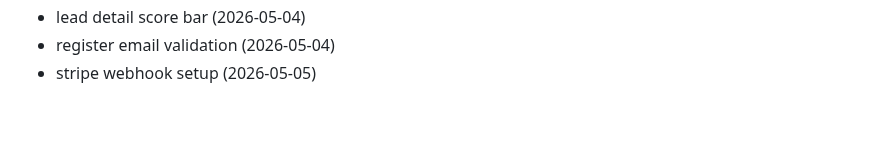
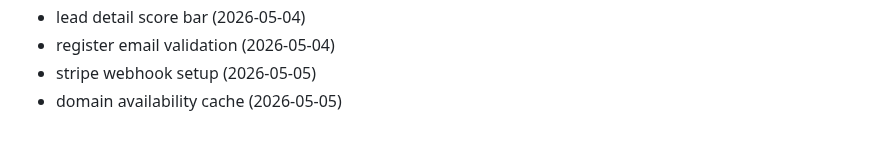
Before and after one commit to Jsingh651/bizscout, a Markdown page: CHANGELOG.md, the part around the change. Drawn GitHub-style.

Commit message:
fix: domain availability cache

```diff
--- a/CHANGELOG.md
+++ b/CHANGELOG.md
@@ -102,3 +102,4 @@
 - lead detail score bar (2026-05-04)
 - register email validation (2026-05-04)
 - stripe webhook setup (2026-05-05)
+- domain availability cache (2026-05-05)
```
